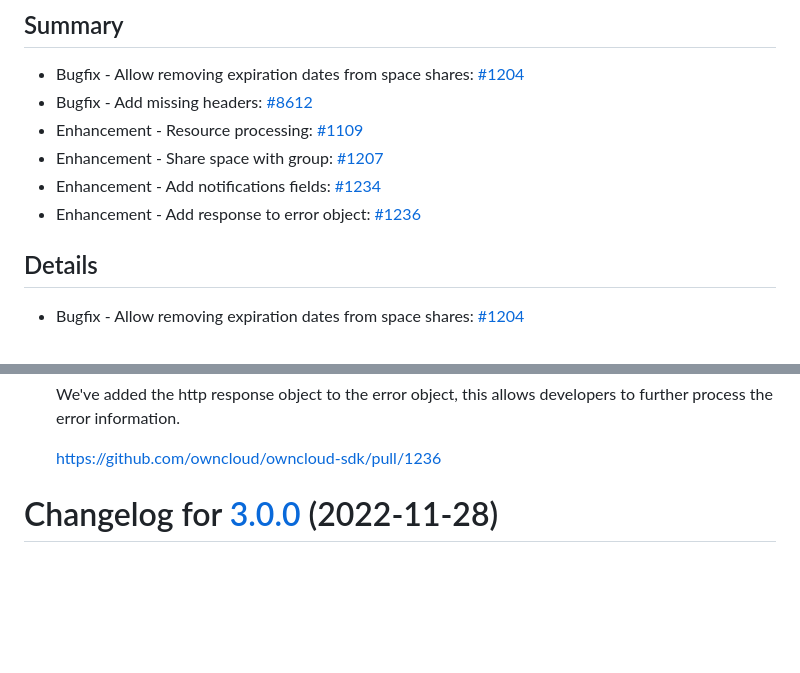
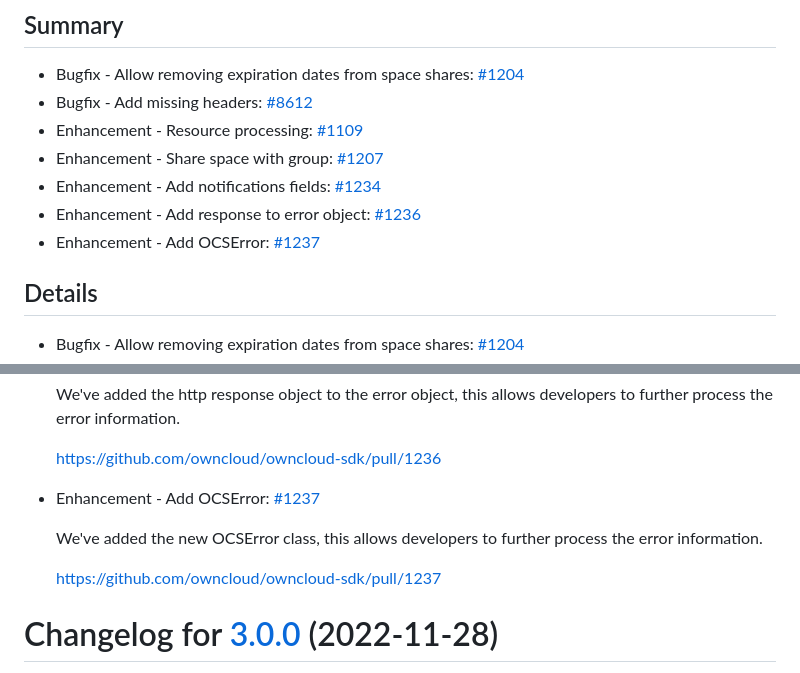
Before and after one commit to owncloud/owncloud-sdk, a Markdown page: CHANGELOG.md, 2 parts joined by grey strips. Drawn GitHub-style; blank space fills up the shorter version.

Commit message:
Automated changelog update [skip ci]

```diff
--- a/CHANGELOG.md
+++ b/CHANGELOG.md
@@ -12,6 +12,7 @@ The following sections list the changes in ownCloud SDK unreleased.
 * Enhancement - Share space with group: [#1207](https://github.com/owncloud/owncloud-sdk/pull/1207)
 * Enhancement - Add notifications fields: [#1234](https://github.com/owncloud/owncloud-sdk/pull/1234)
 * Enhancement - Add response to error object: [#1236](https://github.com/owncloud/owncloud-sdk/pull/1236)
+* Enhancement - Add OCSError: [#1237](https://github.com/owncloud/owncloud-sdk/pull/1237)
 
 ## Details
 
@@ -64,6 +65,14 @@ The following sections list the changes in ownCloud SDK unreleased.
    process the error information.
 
    https://github.com/owncloud/owncloud-sdk/pull/1236
+
+
+* Enhancement - Add OCSError: [#1237](https://github.com/owncloud/owncloud-sdk/pull/1237)
+
+   We've added the new OCSError class, this allows developers to further process the error
+   information.
+
+   https://github.com/owncloud/owncloud-sdk/pull/1237
 
 # Changelog for [3.0.0] (2022-11-28)
 
```
